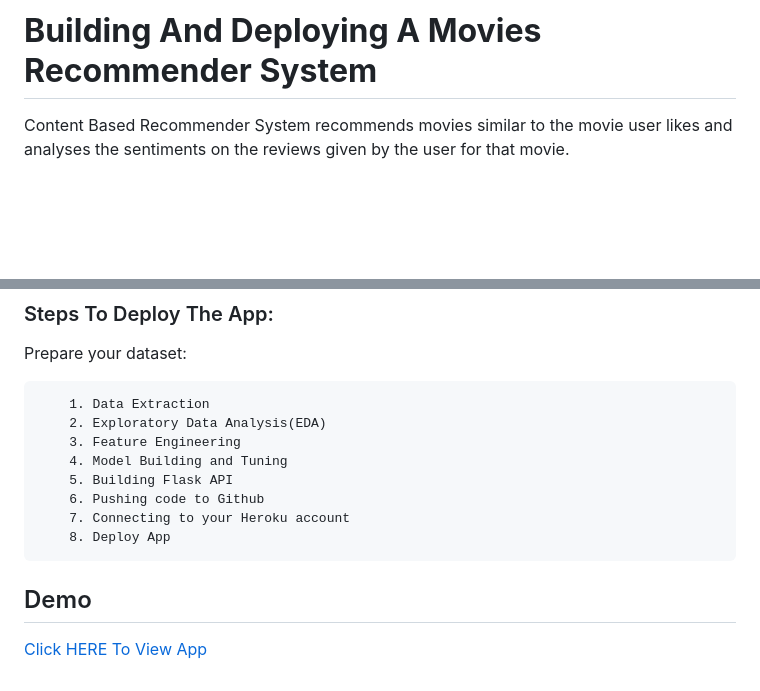
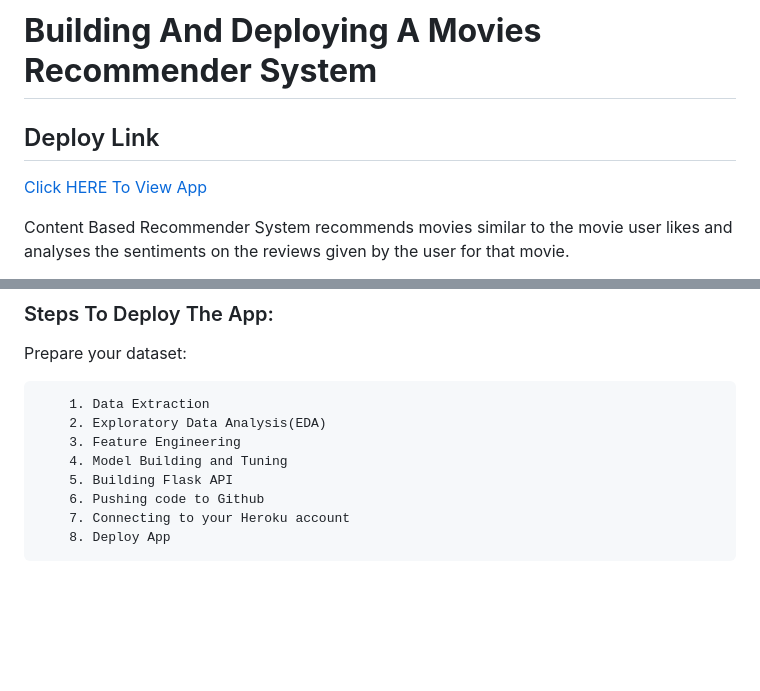
Before and after one commit to officialamit558/Movies-Recommender-System, a Markdown page: README.md, 2 parts joined by grey strips. GitHub-like rendering; blank space fills up the shorter version.

```diff
--- a/README.md
+++ b/README.md
@@ -1,4 +1,6 @@
 # **Building And Deploying A Movies Recommender System**
+## Deploy Link
+[Click HERE To View App](https://moviesrecommenderapp.herokuapp.com/)
 
 Content Based Recommender System recommends movies similar to the movie user likes and analyses the sentiments on the reviews given by the user for that movie.
 
@@ -117,8 +119,3 @@ Prepare your dataset:
         6. Pushing code to Github
         7. Connecting to your Heroku account
         8. Deploy App
-
-
-## Demo
-
-[Click HERE To View App](https://moviesrecommenderapp.herokuapp.com/)
```
